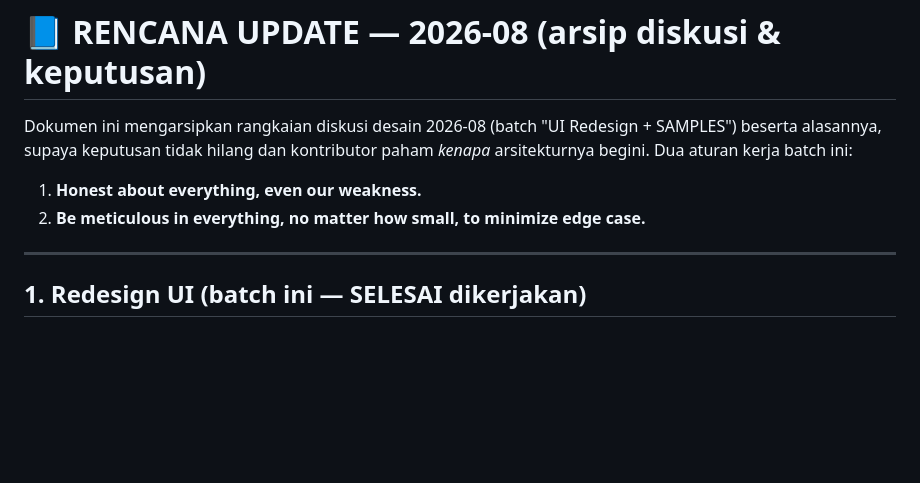
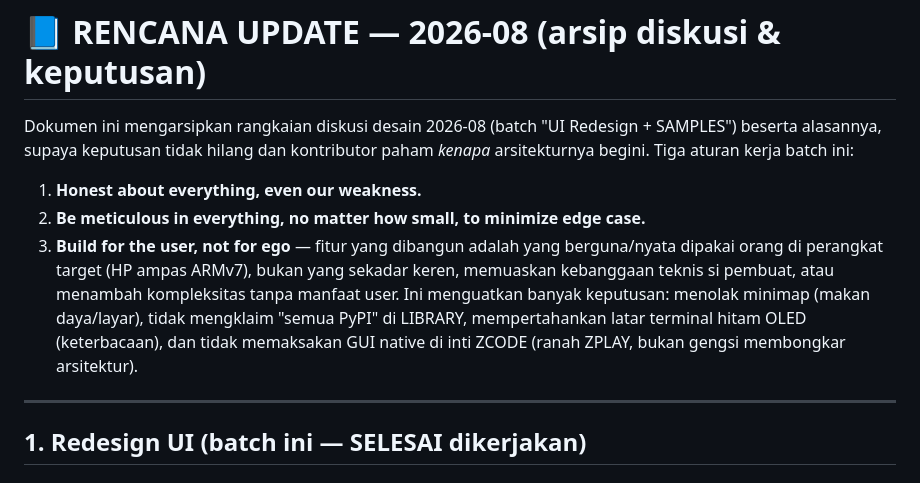
Before and after one commit to zabaniyah221-stack/ZCODE, a Markdown page: docs/RENCANA_UPDATE_2026_08.md, the part around the change. Drawn GitHub-style; blank space fills up the shorter version.

Commit message:
docs: tambah aturan inti #3 — build for user not for ego
Co-authored-by: arena-agent <297053741+arena-agent@users.noreply.github.com>

```diff
--- a/docs/RENCANA_UPDATE_2026_08.md
+++ b/docs/RENCANA_UPDATE_2026_08.md
@@ -2,10 +2,17 @@
 
 Dokumen ini mengarsipkan rangkaian diskusi desain 2026-08 (batch "UI Redesign +
 SAMPLES") beserta alasannya, supaya keputusan tidak hilang dan kontributor
-paham *kenapa* arsitekturnya begini. Dua aturan kerja batch ini:
+paham *kenapa* arsitekturnya begini. Tiga aturan kerja batch ini:
 
 1. **Honest about everything, even our weakness.**
 2. **Be meticulous in everything, no matter how small, to minimize edge case.**
+3. **Build for the user, not for ego** — fitur yang dibangun adalah yang
+   berguna/nyata dipakai orang di perangkat target (HP ampas ARMv7), bukan yang
+   sekadar keren, memuaskan kebanggaan teknis si pembuat, atau menambah
+   kompleksitas tanpa manfaat user. Ini menguatkan banyak keputusan: menolak
+   minimap (makan daya/layar), tidak mengklaim "semua PyPI" di LIBRARY,
+   mempertahankan latar terminal hitam OLED (keterbacaan), dan tidak memaksakan
+   GUI native di inti ZCODE (ranah ZPLAY, bukan gengsi membongkar arsitektur).
 
 ---
 
```
Also changed, not shown: docs/CHAQUOPY_STRATEGY_2026_08.md (+6 -2 lines), docs/SESSION_SUMMARY_2026_08.md (+3 -0 lines).
